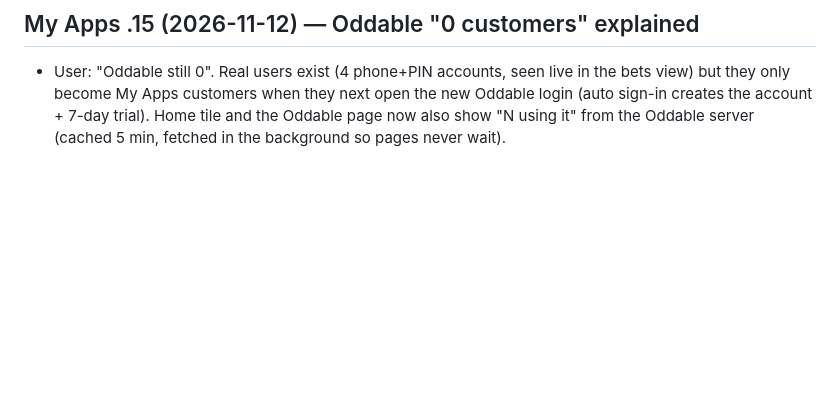
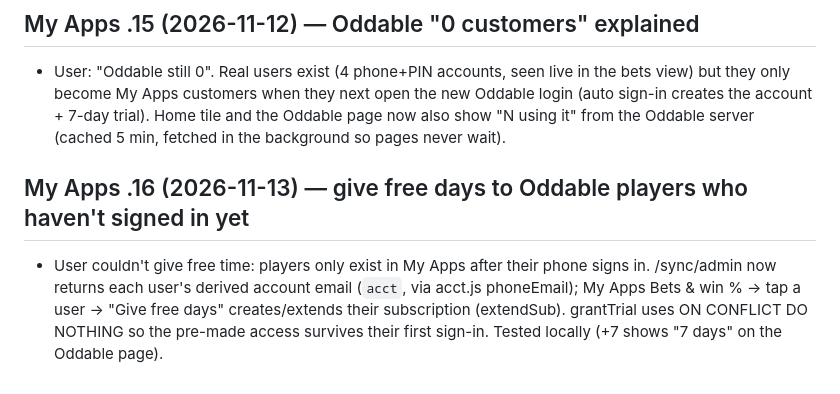
Before and after one commit to WSS5480/CALCUTTA, a Markdown page: HANDOFF.md, the part around the change. Drawn GitHub-style; blank space fills up the shorter version.

Commit message:
Oddable v157 server (live after deploy): per-user account email for owner free days; HANDOFF
Co-Authored-By: Claude Sonnet 5.5 <noreply@anthropic.com>
Claude-Session: https://claude.ai/code/session_01FVeAXAih2xzXBwg2R87W71

```diff
--- a/HANDOFF.md
+++ b/HANDOFF.md
@@ -80,3 +80,6 @@ Start here if you are a new AI session picking up this repo. Update this file in
 
 ## My Apps .15 (2026-11-12) — Oddable "0 customers" explained
 - User: "Oddable still 0". Real users exist (4 phone+PIN accounts, seen live in the bets view) but they only become My Apps customers when they next open the new Oddable login (auto sign-in creates the account + 7-day trial). Home tile and the Oddable page now also show "N using it" from the Oddable server (cached 5 min, fetched in the background so pages never wait).
+
+## My Apps .16 (2026-11-13) — give free days to Oddable players who haven't signed in yet
+- User couldn't give free time: players only exist in My Apps after their phone signs in. /sync/admin now returns each user's derived account email (`acct`, via acct.js phoneEmail); My Apps Bets & win % → tap a user → "Give free days" creates/extends their subscription (extendSub). grantTrial uses ON CONFLICT DO NOTHING so the pre-made access survives their first sign-in. Tested locally (+7 shows "7 days" on the Oddable page).
```
